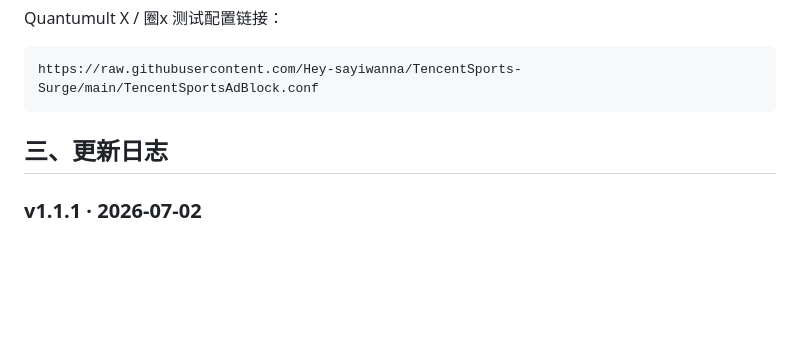
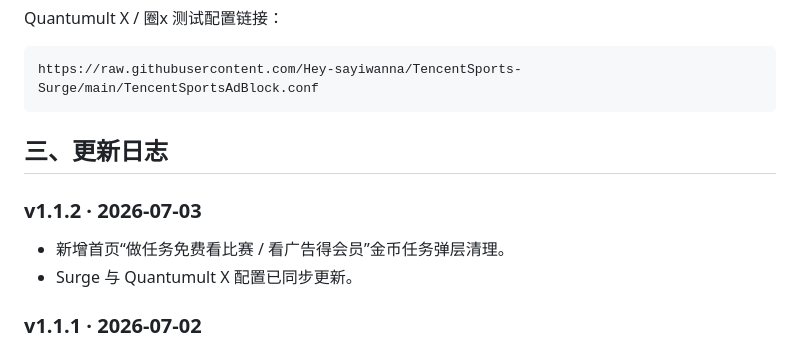
Before and after one commit to Hey-sayiwanna/TencentSports-Surge, a Markdown page: README.md, the part around the change. Drawn GitHub-style; blank space fills up the shorter version.

```diff
--- a/README.md
+++ b/README.md
@@ -43,6 +43,10 @@ https://raw.githubusercontent.com/Hey-sayiwanna/TencentSports-Surge/main/Tencent
 
 ## 三、更新日志
 
+### v1.1.2 · 2026-07-03
+
+- 新增首页“做任务免费看比赛 / 看广告得会员”金币任务弹层清理。
+- Surge 与 Quantumult X 配置已同步更新。
 ### v1.1.1 · 2026-07-02
 
 - 新增首页原生活动强制弹窗清理：该类首页活动弹窗具有一次性展示特征，定位难度较高，本次实现统一清理。
```
